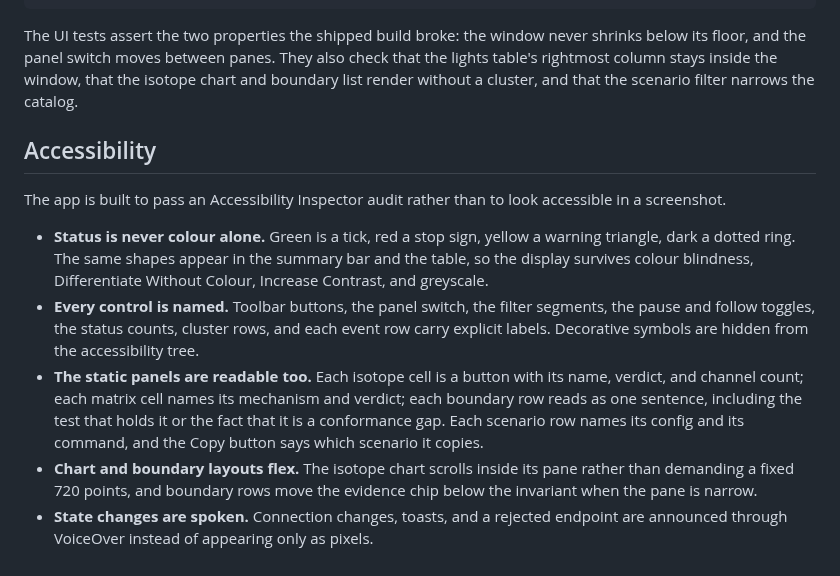
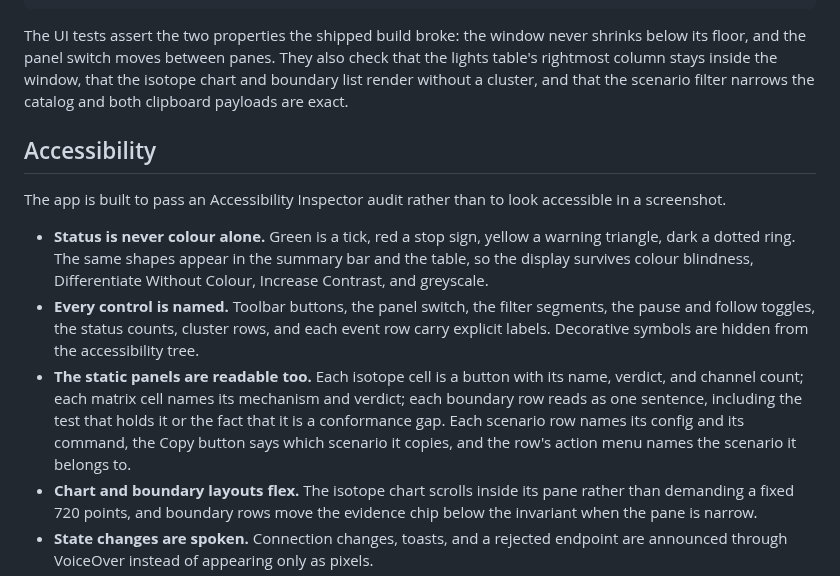
Before and after one commit to james-gibson/lezz.sea, a Markdown page: README.md, the part around one of its changes. Rendered like a GitHub page.

```diff
--- a/README.md
+++ b/README.md
@@ -73,7 +73,7 @@ The UI tests assert the two properties the shipped build broke: the window
 never shrinks below its floor, and the panel switch moves between panes. They
 also check that the lights table's rightmost column stays inside the window,
 that the isotope chart and boundary list render without a cluster, and that the
-scenario filter narrows the catalog.
+scenario filter narrows the catalog and both clipboard payloads are exact.
 
 ## Accessibility
 
@@ -92,7 +92,8 @@ accessible in a screenshot.
   its name, verdict, and channel count; each matrix cell names its mechanism and
   verdict; each boundary row reads as one sentence, including the test that
   holds it or the fact that it is a conformance gap. Each scenario row names
-  its config and its command, and the Copy button says which scenario it copies.
+  its config and its command, the Copy button says which scenario it copies,
+  and the row's action menu names the scenario it belongs to.
 - **Chart and boundary layouts flex.** The isotope chart scrolls inside its
   pane rather than demanding a fixed 720 points, and boundary rows move the
   evidence chip below the invariant when the pane is narrow.
```
Also changed, not shown: other parts of README.md (+9 -7 lines), docs/scenarios.md (+75 -13 lines), docs/scenarios.png, 4 other files.
